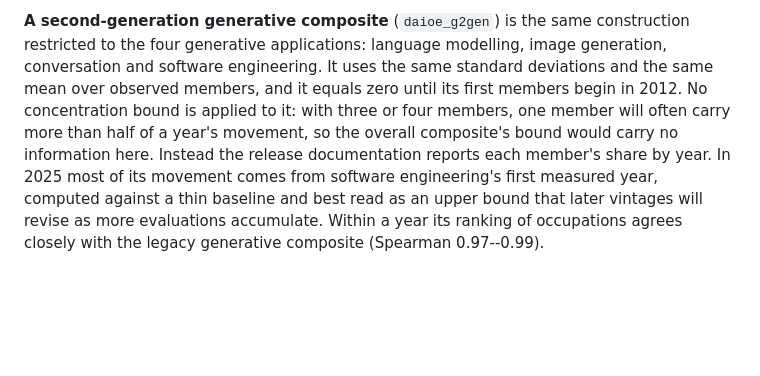
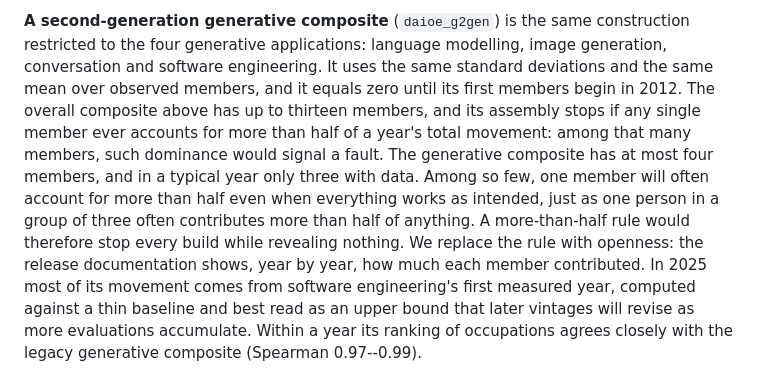
Before and after one commit to Magnus-L/daioe-pipeline, a Markdown page: VINTAGES.md, the part around the change. Drawn GitHub-style; blank space fills up the shorter version.

Commit message:
Concentration-bound explanation rewritten for a general reader

```diff
--- a/VINTAGES.md
+++ b/VINTAGES.md
@@ -157,10 +157,16 @@ all-applications composite continues unchanged.
 construction restricted to the four generative applications: language
 modelling, image generation, conversation and software engineering. It uses the
 same standard deviations and the same mean over observed members, and it equals
-zero until its first members begin in 2012. No concentration bound is applied to it: with three or four members, one
-member will often carry more than half of a year's movement, so the overall
-composite's bound would carry no information here. Instead the release
-documentation reports each member's share by year. In 2025 most of its movement comes from software
+zero until its first members begin in 2012. The overall composite above has up to thirteen members, and its assembly stops
+if any single member ever accounts for more than half of a year's total
+movement: among that many members, such dominance would signal a fault. The
+generative composite has at most four members, and in a typical year only three
+with data. Among so few, one member will often account for more than half even
+when everything works as intended, just as one person in a group of three often
+contributes more than half of anything. A more-than-half rule would therefore
+stop every build while revealing nothing. We replace the rule with openness:
+the release documentation shows, year by year, how much each member
+contributed. In 2025 most of its movement comes from software
 engineering's first measured year, computed against a thin baseline and best
 read as an upper bound that later vintages will revise as more evaluations
 accumulate. Within a year its ranking of occupations agrees closely with the
```
Also changed, not shown: DOCUMENTATION.md (+8 -5 lines).
